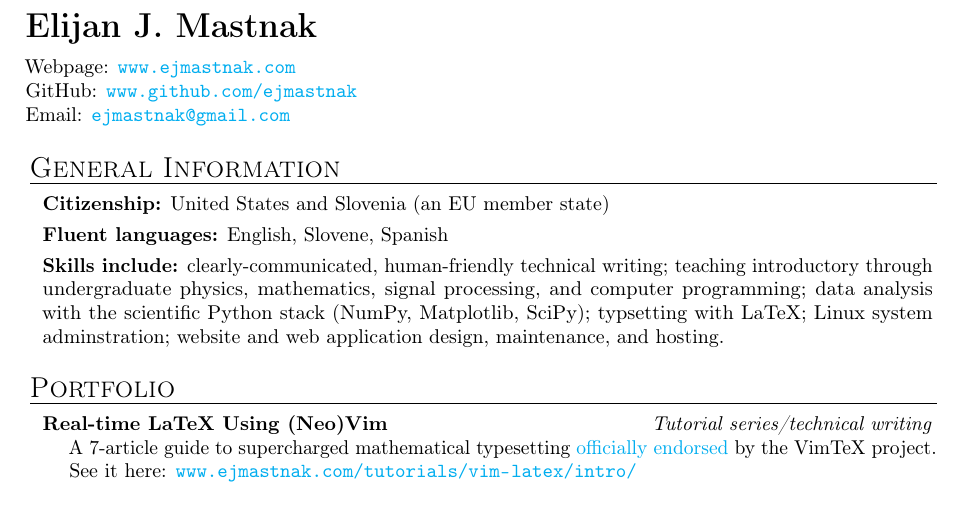
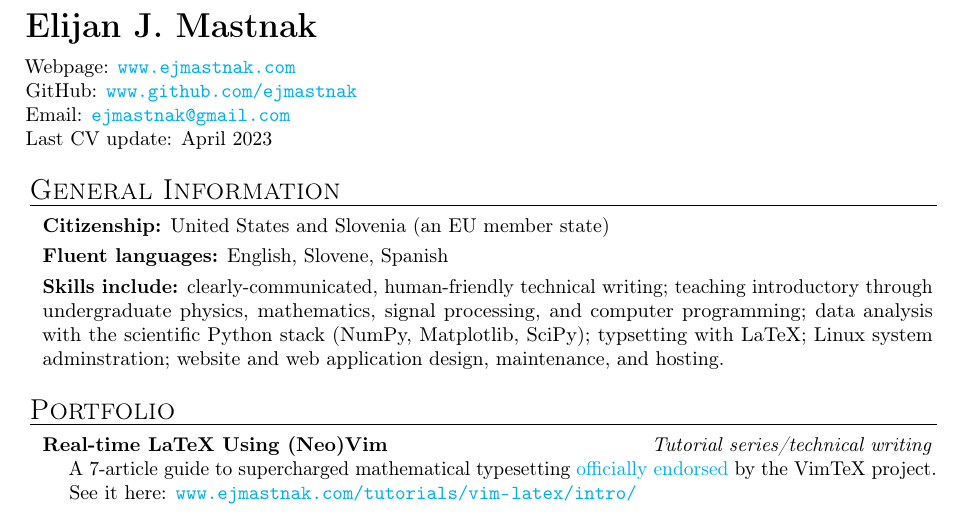
Before and after one commit to ejmastnak/cv, a LaTeX CV (src/cv.tex): part of page 1 of 2, cut so that both start at the same text. Compiled offline with pdfLaTeX.

Commit message:
feat: add a last-updated date

```diff
--- a/src/cv.tex
+++ b/src/cv.tex
@@ -4,6 +4,7 @@
 \usepackage{changepage}
 \usepackage[shortlabels]{enumitem}
 \usepackage{microtype, xspace}
+\usepackage{datetime}
 \usepackage{hyperref}
 
 \newcommand{\hmargin}{2.5cm}
@@ -12,6 +13,8 @@ bottom=2.0cm,
 left=\hmargin,
 right=\hmargin}
 \hypersetup{colorlinks=true, linkcolor=cyan, urlcolor=cyan}
+
+\newdateformat{monthyeardate}{\monthname[\THEMONTH] \THEYEAR}
 
 \pagenumbering{gobble}
 \pagestyle{empty}
@@ -72,7 +75,8 @@ right=\hmargin}
     \vspace{1.5ex}
     Webpage: \href{https://ejmastnak.com/}{\texttt{www.ejmastnak.com}}\\
     GitHub: \href{https://github.com/ejmastnak}{\texttt{www.github.com/ejmastnak}}\\
-    Email: \href{mailto:ejmastnak@gmail.com}{\texttt{ejmastnak@gmail.com}}
+    Email: \href{mailto:ejmastnak@gmail.com}{\texttt{ejmastnak@gmail.com}}\\
+    Last CV update: \monthyeardate\today
 
     \begin{mysection}{General Information}
         \textbf{Citizenship:} United States and Slovenia (an EU member state)
```
